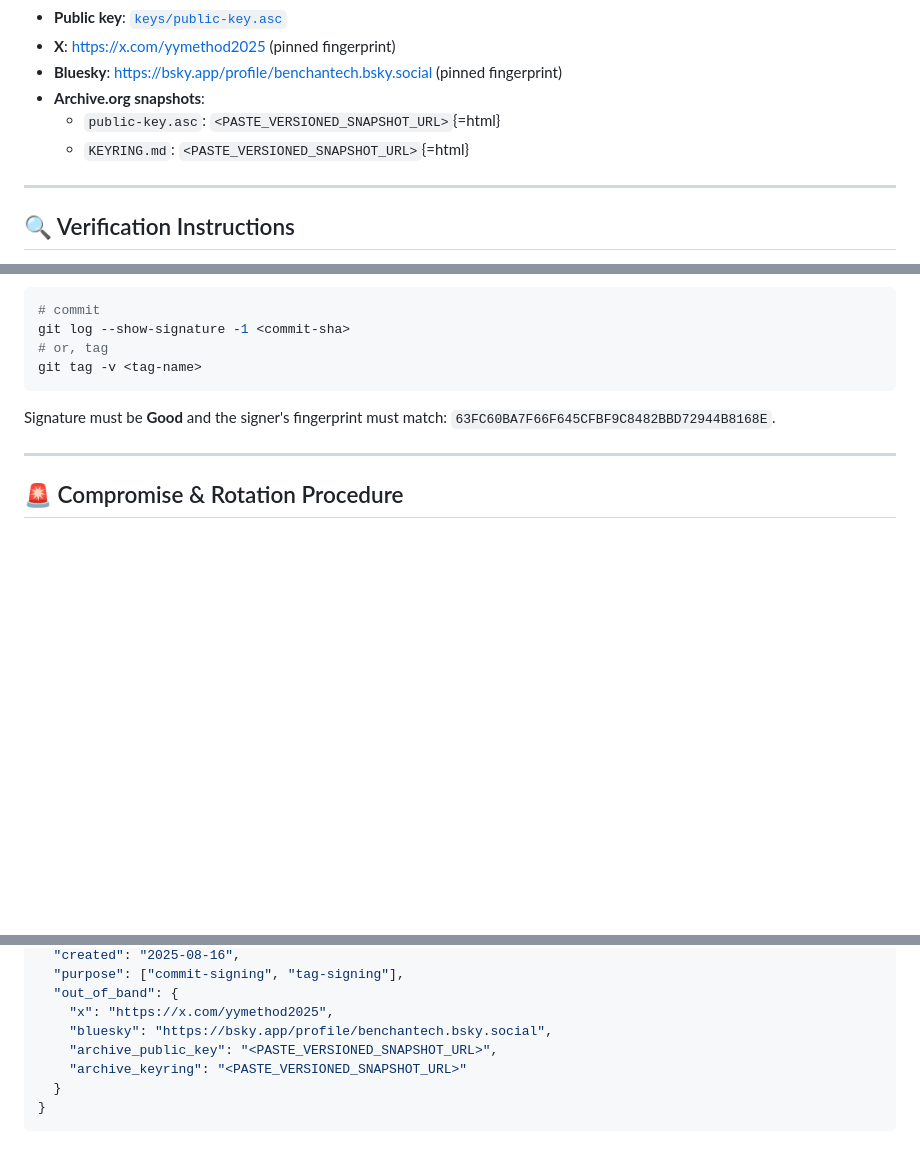
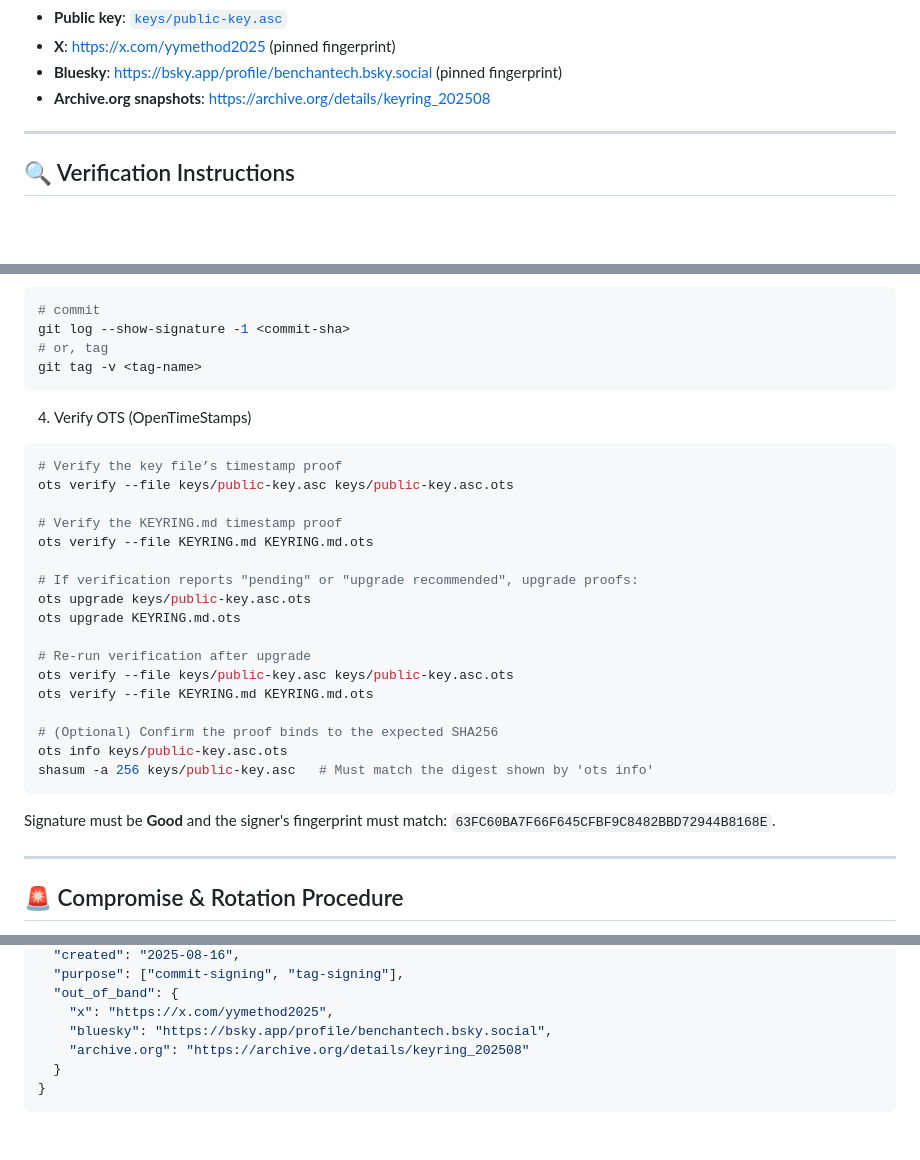
Before and after one commit to yymethod/website, a Markdown page: KEYRING.md, 3 parts joined by grey strips. Drawn GitHub-style; blank space fills up the shorter version.

````diff
--- a/KEYRING.md
+++ b/KEYRING.md
@@ -15,9 +15,7 @@
 -   **X**: https://x.com/yymethod2025 (pinned fingerprint)
 -   **Bluesky**: https://bsky.app/profile/benchantech.bsky.social
     (pinned fingerprint)
--   **Archive.org snapshots**:
-    -   `public-key.asc`: `<PASTE_VERSIONED_SNAPSHOT_URL>`{=html}
-    -   `KEYRING.md`: `<PASTE_VERSIONED_SNAPSHOT_URL>`{=html}
+-   **Archive.org snapshots**: https://archive.org/details/keyring_202508
 
 ------------------------------------------------------------------------
 
@@ -45,6 +43,28 @@ gpg --with-colons keys/public-key.asc | awk -F: '/^fpr:/ {print toupper($10); ex
 git log --show-signature -1 <commit-sha>
 # or, tag
 git tag -v <tag-name>
+```
+
+4)  Verify OTS (OpenTimeStamps)
+
+``` bash
+# Verify the key file’s timestamp proof
+ots verify --file keys/public-key.asc keys/public-key.asc.ots
+
+# Verify the KEYRING.md timestamp proof
+ots verify --file KEYRING.md KEYRING.md.ots
+
+# If verification reports "pending" or "upgrade recommended", upgrade proofs:
+ots upgrade keys/public-key.asc.ots
+ots upgrade KEYRING.md.ots
+
+# Re-run verification after upgrade
+ots verify --file keys/public-key.asc keys/public-key.asc.ots
+ots verify --file KEYRING.md KEYRING.md.ots
+
+# (Optional) Confirm the proof binds to the expected SHA256
+ots info keys/public-key.asc.ots
+shasum -a 256 keys/public-key.asc   # Must match the digest shown by 'ots info'
 ```
 
 Signature must be **Good** and the signer's fingerprint must match:
@@ -89,8 +109,7 @@ Replacement key reference
   "out_of_band": {
     "x": "https://x.com/yymethod2025",
     "bluesky": "https://bsky.app/profile/benchantech.bsky.social",
-    "archive_public_key": "<PASTE_VERSIONED_SNAPSHOT_URL>",
-    "archive_keyring": "<PASTE_VERSIONED_SNAPSHOT_URL>"
+    "archive.org": "https://archive.org/details/keyring_202508"
   }
 }
 ```
````
